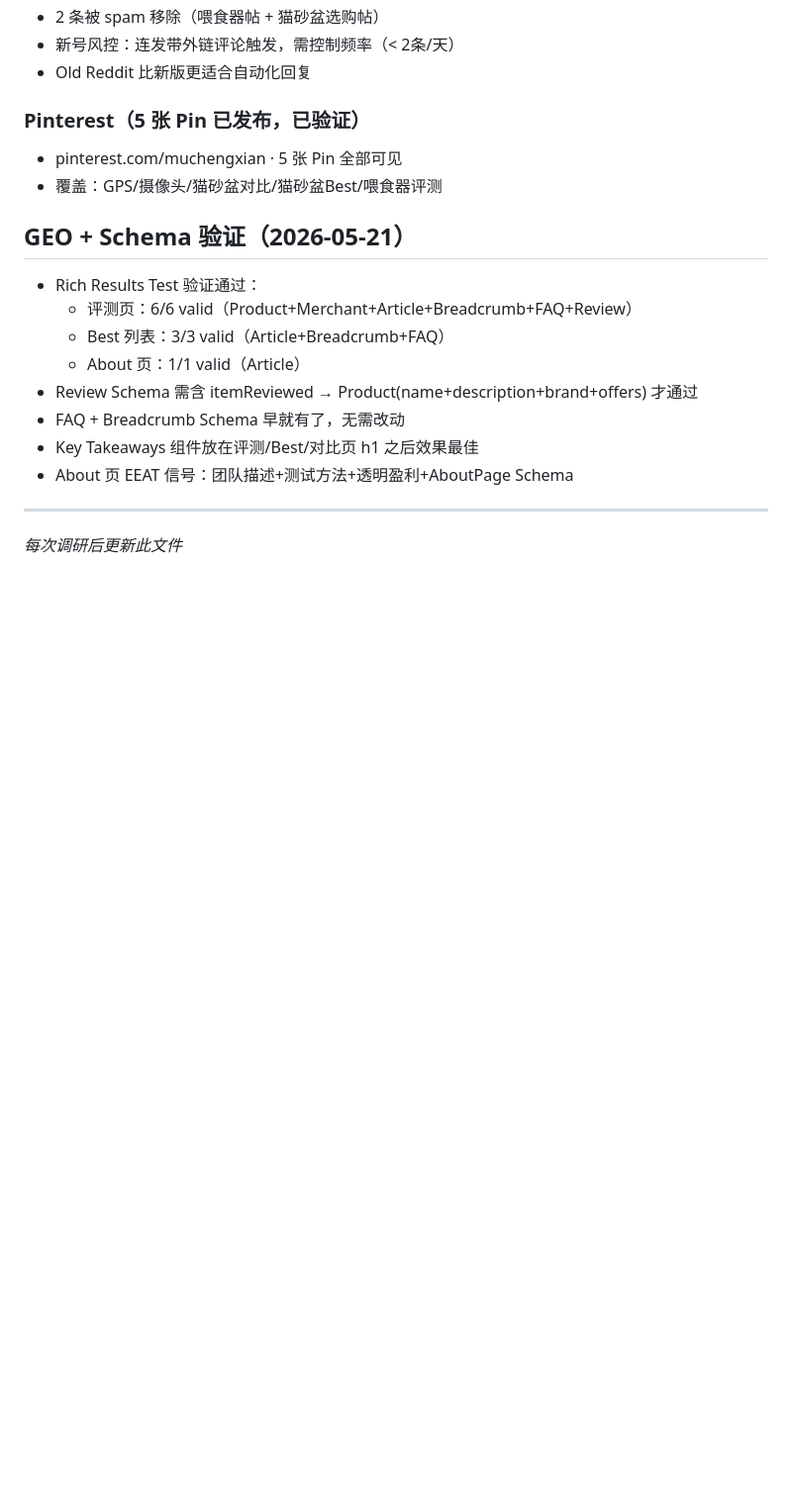
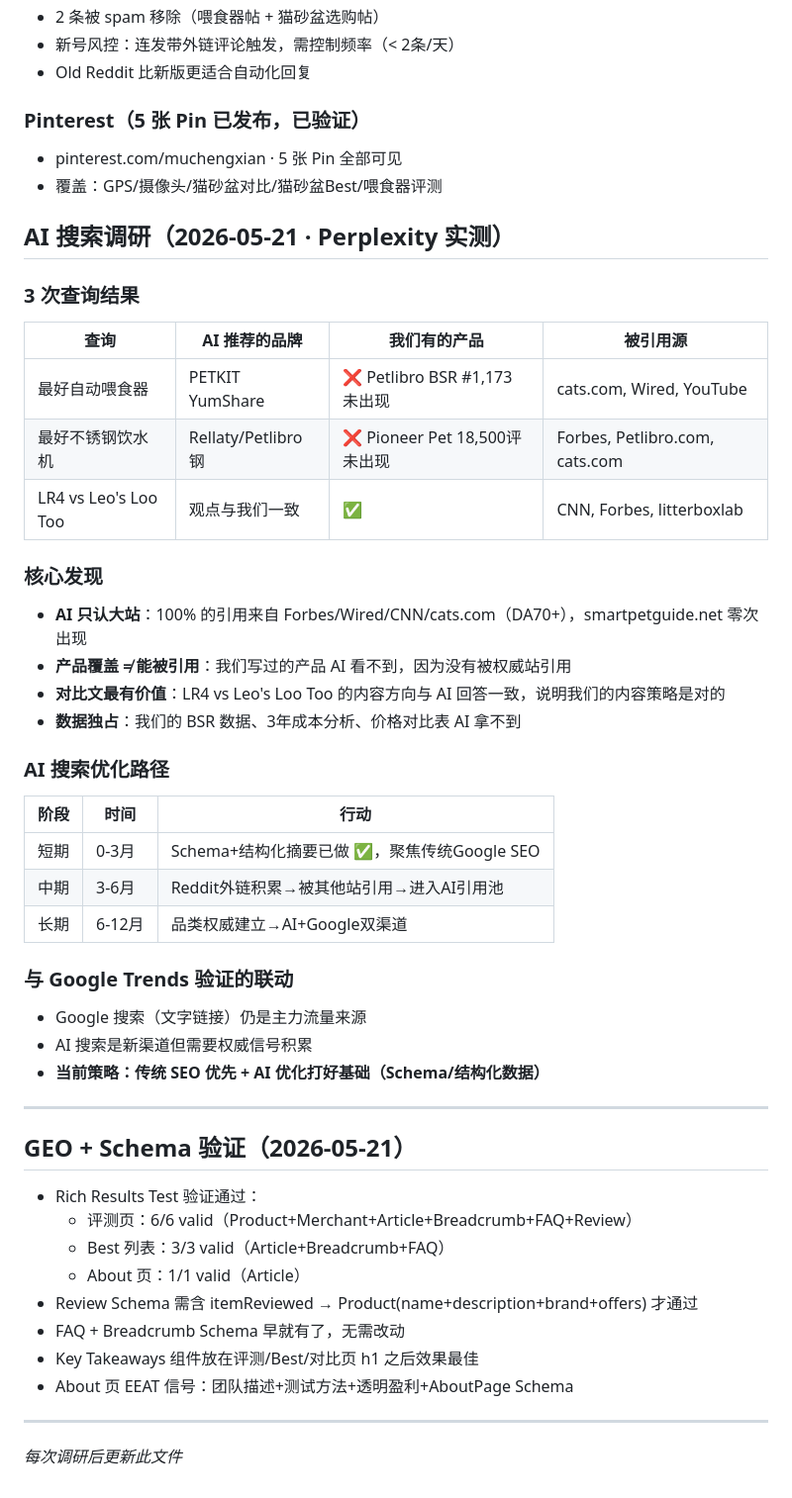
Before and after one commit to muchengxian-lab/smartpetguide, a Markdown page: findings.md, the part around the change. Shown at 99% size. Drawn GitHub-style; blank space fills up the shorter version.

Commit message:
docs: AI search research — Perplexity queries reveal AI only cites authority sites

```diff
--- a/findings.md
+++ b/findings.md
@@ -162,6 +162,35 @@
 - pinterest.com/muchengxian · 5 张 Pin 全部可见
 - 覆盖：GPS/摄像头/猫砂盆对比/猫砂盆Best/喂食器评测
 
+## AI 搜索调研（2026-05-21 · Perplexity 实测）
+
+### 3 次查询结果
+| 查询 | AI 推荐的品牌 | 我们有的产品 | 被引用源 |
+|------|------|------|------|
+| 最好自动喂食器 | PETKIT YumShare | ❌ Petlibro BSR #1,173 未出现 | cats.com, Wired, YouTube |
+| 最好不锈钢饮水机 | Rellaty/Petlibro钢 | ❌ Pioneer Pet 18,500评未出现 | Forbes, Petlibro.com, cats.com |
+| LR4 vs Leo's Loo Too | 观点与我们一致 | ✅ | CNN, Forbes, litterboxlab |
+
+### 核心发现
+- **AI 只认大站**：100% 的引用来自 Forbes/Wired/CNN/cats.com（DA70+），smartpetguide.net 零次出现
+- **产品覆盖 ≠ 能被引用**：我们写过的产品 AI 看不到，因为没有被权威站引用
+- **对比文最有价值**：LR4 vs Leo's Loo Too 的内容方向与 AI 回答一致，说明我们的内容策略是对的
+- **数据独占**：我们的 BSR 数据、3年成本分析、价格对比表 AI 拿不到
+
+### AI 搜索优化路径
+| 阶段 | 时间 | 行动 |
+|------|------|------|
+| 短期 | 0-3月 | Schema+结构化摘要已做 ✅，聚焦传统Google SEO |
+| 中期 | 3-6月 | Reddit外链积累→被其他站引用→进入AI引用池 |
+| 长期 | 6-12月 | 品类权威建立→AI+Google双渠道 |
+
+### 与 Google Trends 验证的联动
+- Google 搜索（文字链接）仍是主力流量来源
+- AI 搜索是新渠道但需要权威信号积累
+- **当前策略：传统 SEO 优先 + AI 优化打好基础（Schema/结构化数据）**
+
+---
+
 ## GEO + Schema 验证（2026-05-21）
 - Rich Results Test 验证通过：
   - 评测页：6/6 valid（Product+Merchant+Article+Breadcrumb+FAQ+Review）
```
Also changed, not shown: progress.md (+19 -1 lines), task_plan.md (+15 -7 lines).
